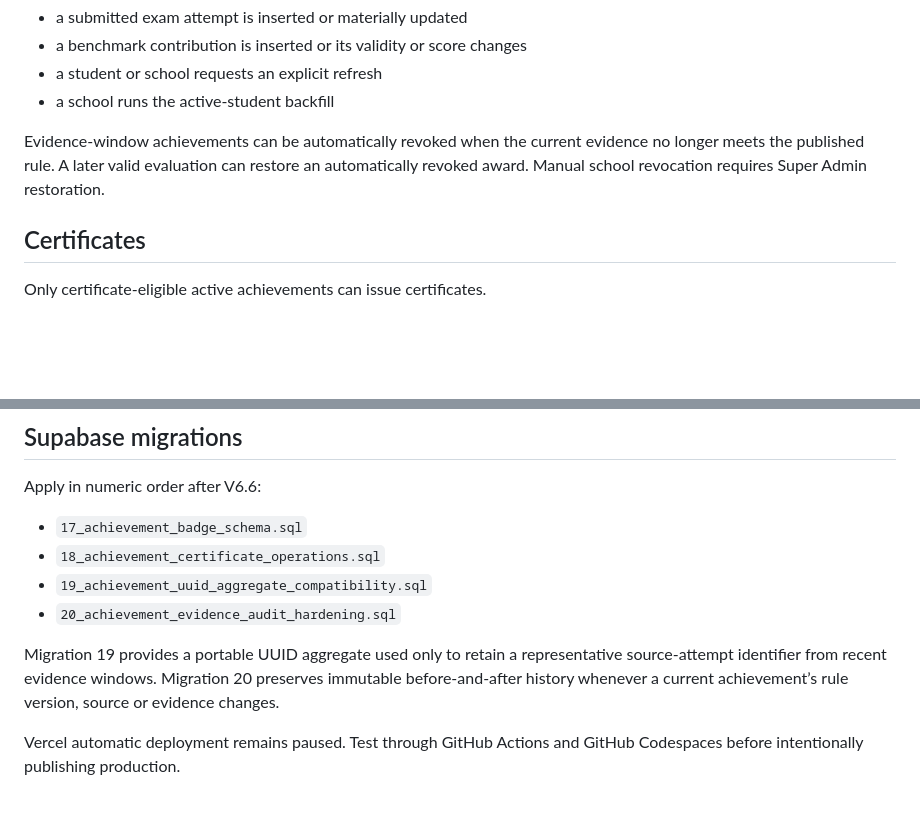
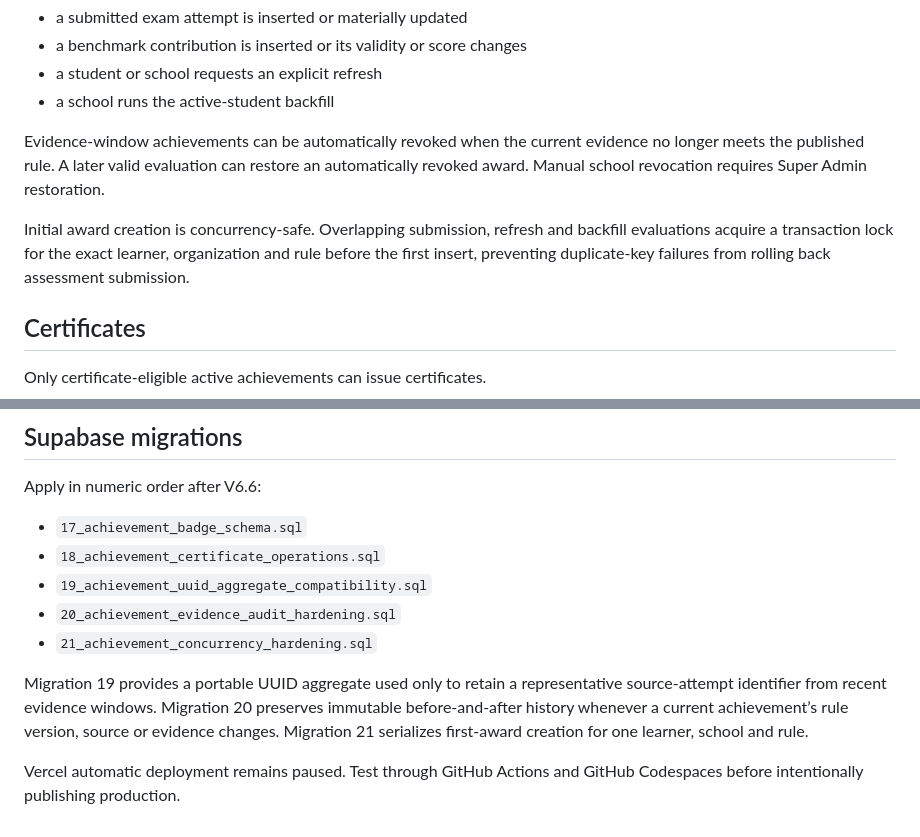
Before and after one commit to saga0003/quizmaker2, a Markdown page: docs/V6_7_ACHIEVEMENTS_CERTIFICATES.md, 2 parts joined by grey strips. Drawn GitHub-style; blank space fills up the shorter version.

Commit message:
Document concurrency-safe achievement creation

```diff
--- a/docs/V6_7_ACHIEVEMENTS_CERTIFICATES.md
+++ b/docs/V6_7_ACHIEVEMENTS_CERTIFICATES.md
@@ -36,6 +36,8 @@ Achievement evaluation runs after:
 - a school runs the active-student backfill
 
 Evidence-window achievements can be automatically revoked when the current evidence no longer meets the published rule. A later valid evaluation can restore an automatically revoked award. Manual school revocation requires Super Admin restoration.
+
+Initial award creation is concurrency-safe. Overlapping submission, refresh and backfill evaluations acquire a transaction lock for the exact learner, organization and rule before the first insert, preventing duplicate-key failures from rolling back assessment submission.
 
 ## Certificates
 
@@ -95,7 +97,8 @@ Apply in numeric order after V6.6:
 - `18_achievement_certificate_operations.sql`
 - `19_achievement_uuid_aggregate_compatibility.sql`
 - `20_achievement_evidence_audit_hardening.sql`
+- `21_achievement_concurrency_hardening.sql`
 
-Migration 19 provides a portable UUID aggregate used only to retain a representative source-attempt identifier from recent evidence windows. Migration 20 preserves immutable before-and-after history whenever a current achievement’s rule version, source or evidence changes.
+Migration 19 provides a portable UUID aggregate used only to retain a representative source-attempt identifier from recent evidence windows. Migration 20 preserves immutable before-and-after history whenever a current achievement’s rule version, source or evidence changes. Migration 21 serializes first-award creation for one learner, school and rule.
 
 Vercel automatic deployment remains paused. Test through GitHub Actions and GitHub Codespaces before intentionally publishing production.
```
